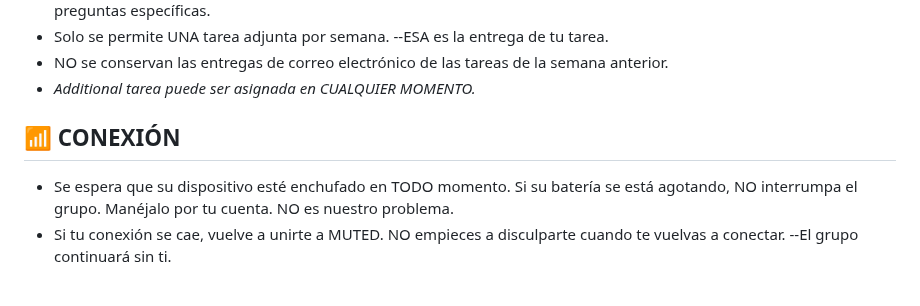
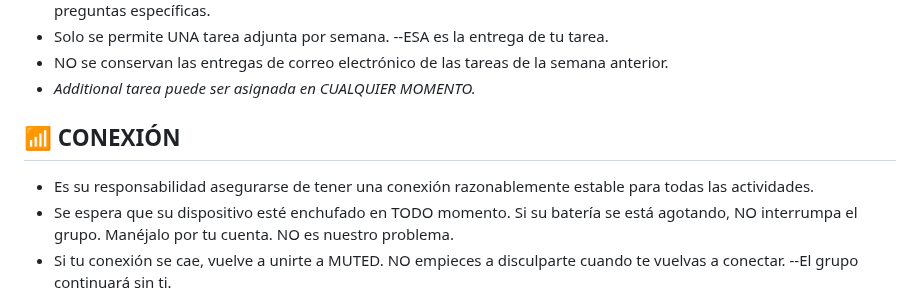
Before and after one commit to AngerSolutions/angersolutions.github.io, a Markdown page: rules/readme.es.md, the part around the change. Rendered like a GitHub page.

```diff
--- a/rules/readme.es.md
+++ b/rules/readme.es.md
@@ -42,6 +42,7 @@ REGLAS PARA EL GRUPO
 📶 CONEXIÓN
 ----------
 
+* Es su responsabilidad asegurarse de tener una conexión razonablemente estable para todas las actividades.
 * Se espera que su dispositivo esté enchufado en TODO momento.
   Si su batería se está agotando, NO interrumpa el grupo.
   Manéjalo por tu cuenta. NO es nuestro problema.
```
